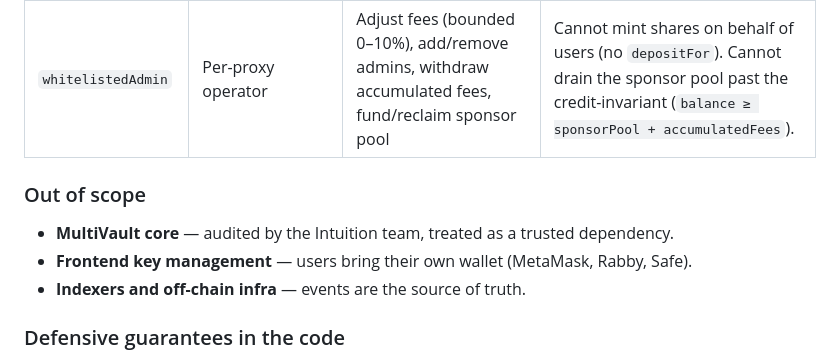
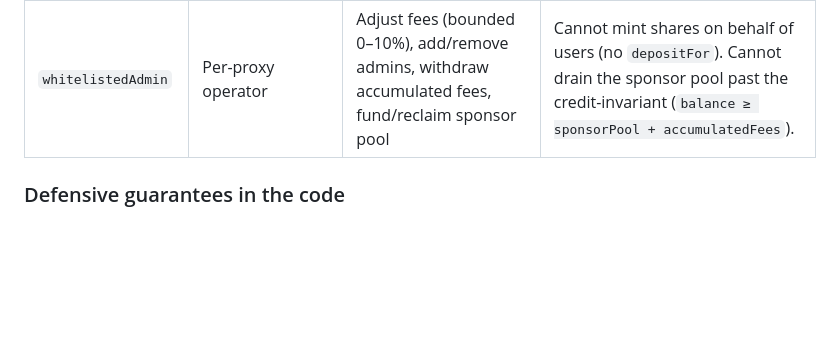
Before and after one commit to Wieedze/Intuition-Fee-Proxy-Template, a Markdown page: README.md, the part around the change. Rendered like a GitHub page; blank space fills up the shorter version.

Commit message:
Update README.md by removing out-of-scope details
Removed out-of-scope section from README.md

```diff
--- a/README.md
+++ b/README.md
@@ -109,11 +109,6 @@ What has been done is **two internal security-review passes** (self-review guide
 | Factory `owner` | Project Safe multisig | Update the default impl used for FUTURE deployments, UUPS-upgrade the Factory, rotate ownership (2-step via `Ownable2Step`) | Existing proxies untouched — each carries its own `proxyAdmin`. |
 | `whitelistedAdmin` | Per-proxy operator | Adjust fees (bounded 0–10%), add/remove admins, withdraw accumulated fees, fund/reclaim sponsor pool | Cannot mint shares on behalf of users (no `depositFor`). Cannot drain the sponsor pool past the credit-invariant (`balance ≥ sponsorPool + accumulatedFees`). |
 
-### Out of scope
-
-- **MultiVault core** — audited by the Intuition team, treated as a trusted dependency.
-- **Frontend key management** — users bring their own wallet (MetaMask, Rabby, Safe).
-- **Indexers and off-chain infra** — events are the source of truth.
 
 ### Defensive guarantees in the code
 
```
